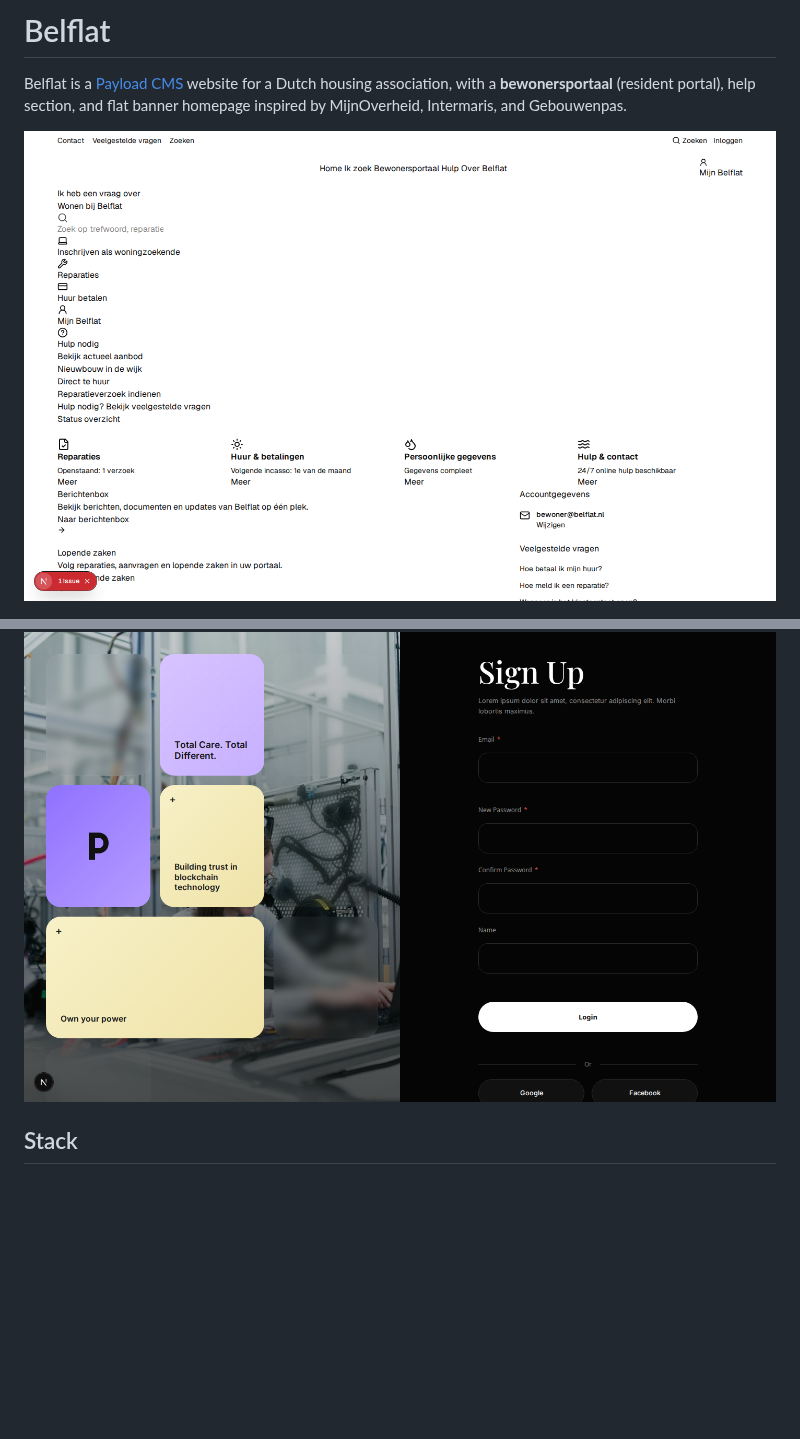
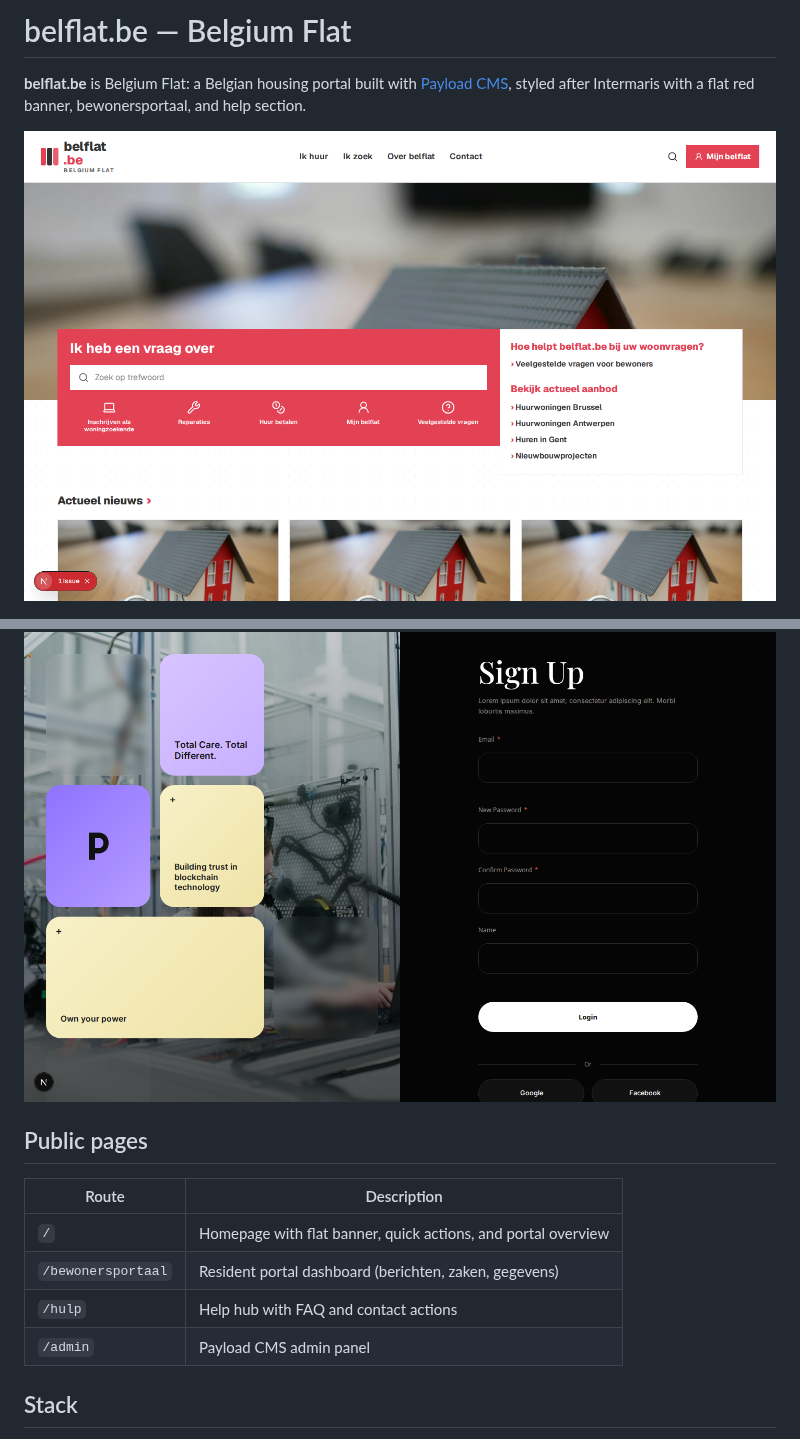
Before and after one commit to EricksonAtHome/blackeye, a Markdown page: README.md, 2 parts joined by grey strips. GitHub-like rendering; pictures changed too: docs/screenshots/belflat-home.png; blank space fills up the shorter version.

```diff
--- a/README.md
+++ b/README.md
@@ -1,4 +1,4 @@
-# Belflat
+# belflat.be — Belgium Flat
 
-Belflat is a [Payload CMS](https://payloadcms.com) website for a Dutch housing association, with a **bewonersportaal** (resident portal), help section, and flat banner homepage inspired by MijnOverheid, Intermaris, and Gebouwenpas.
+**belflat.be** is Belgium Flat: a Belgian housing portal built with [Payload CMS](https://payloadcms.com), styled after Intermaris with a flat red banner, bewonersportaal, and help section.
 
@@ -9,6 +9,15 @@ Belflat is a [Payload CMS](https://payloadcms.com) website for a Dutch housing a
 ![Belflat hulp](docs/screenshots/belflat-hulp.png)
 
 ![Belflat admin login](docs/screenshots/belflat-admin-login.png)
+
+## Public pages
+
+| Route | Description |
+|-------|-------------|
+| `/` | Homepage with flat banner, quick actions, and portal overview |
+| `/bewonersportaal` | Resident portal dashboard (berichten, zaken, gegevens) |
+| `/hulp` | Help hub with FAQ and contact actions |
+| `/admin` | Payload CMS admin panel |
 
 ## Stack
 
```
Also changed, not shown: other parts of README.md (+1 -1 lines), 18 other files.
